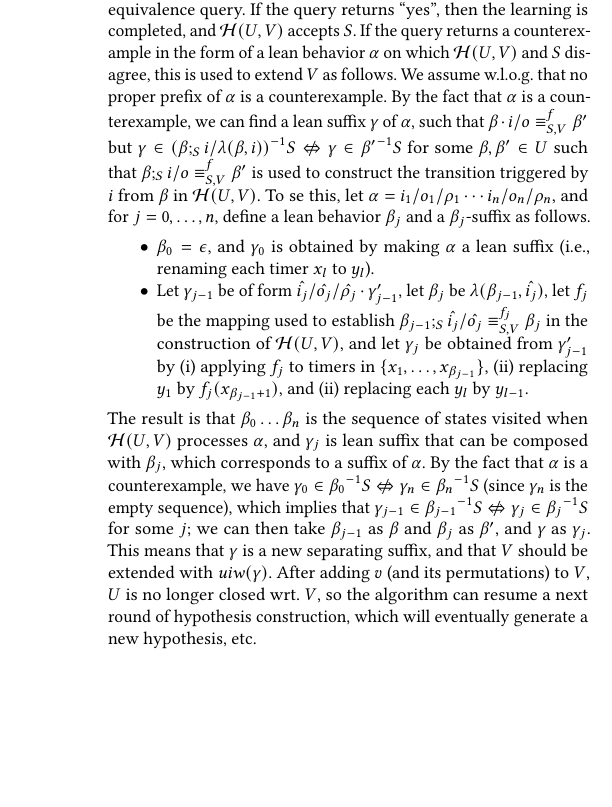
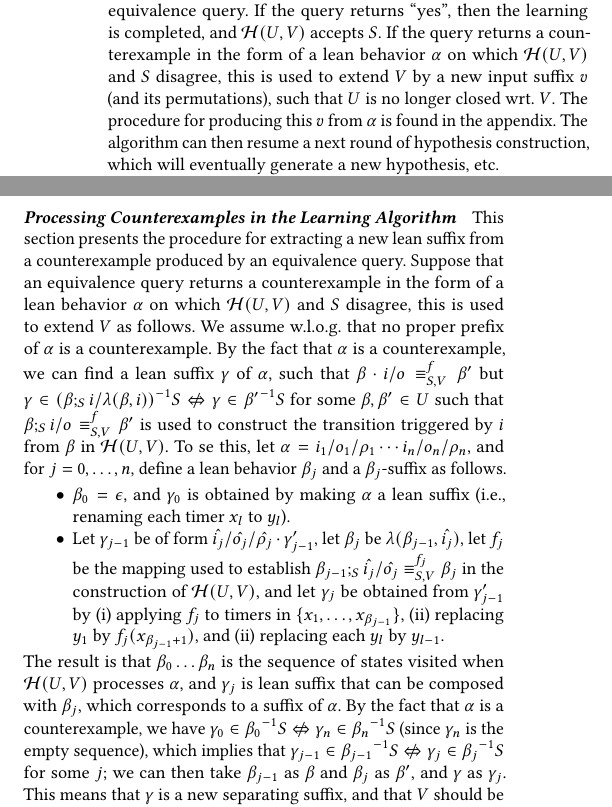
Before and after one commit to bengt-jonsson/learning-timers, a LaTeX paper (main.tex, which reads appendix.tex, learning-alg.tex): part of one column of page 10 of 13 before the commit and two parts of the columns of pages 10 and 13 of 13 after it, the two joined at a grey line, cut so that both start at the same text, the shorter picture padded with empty space. Compiled offline with pdfLaTeX.

Commit message:
moved counterexamples

```diff
--- a/appendix.tex
+++ b/appendix.tex
@@ -436,3 +438,57 @@ It is routine to verify that $\M$ is a well-defined MMT whose set of feasible un
 %% \end{itemize}
 %% It is routine to verify that $\M$ is a well-defined MMT whose set of feasible untimed behaviors is isomorphic to $S$.
 %% \end{proof}
+
+\paragraph{Processing Counterexamples in the Learning Algorithm}
+
+This section presents the procedure for extracting a new lean suffix
+from a counterexample produced by an equivalence query.
+Suppose that an equivalence query returns a counterexample in the form of a lean behavior
+$\alpha$ on which $\hypoof UV$ and $S$ disagree,
+this is used to extend $V$ as follows.
+We assume w.l.o.g.\ that no proper prefix of $\alpha$ is a counterexample.
+By the fact that $\alpha$ is a counterexample, we can find a lean
+suffix $\gamma$ of $\alpha$, such that
+$\beta\cdot \simpleutlabel{i}{o} \equiv_{S,V}^f \beta'$ but
+$\gamma \in \suffixbehs{S}{(\extend{\beta}{i}{\lambda(\beta,i)})}
+\smallnotiff \gamma \in \suffixbehs{S}{\beta'}$
+for some $\beta,\beta' \in U$ such that
+$\beta\compose{S}\simpleutlabel{i}{o} \equiv_{S,V}^f \beta'$ is used to construct
+the transition triggered by $i$ from $\beta$ in $\hypoof UV$.
+To se this, let $\alpha = \utlabel{i_1}{o_1}{\rho_1} \cdots \utlabel{i_n}{o_n}{\rho_n}$, and for $j = 0 , \ldots, n$, define
+a lean behavior $\beta_j$ and a $\beta_j$-suffix as follows.
+\begin{itemize}
+\item $\beta_0 = \emptyword$, and
+%%   , $f_0$ is arbitrary, and
+  $\gamma_0$ is obtained by making $\alpha$ a lean suffix (i.e.,
+  renaming each timer $x_l$ to $y_l$).
+\item
+  Let $\gamma_{j-1}$ be of form
+  $\utlabel{\hat{i_j}}{\hat{o_j}}{\hat{\rho_j}} \cdot \gamma_{j-1}'$,
+  let $\beta_j$ be $\lambda(\beta_{j-1},\hat{i_j})$,
+  let $f_j$ be the mapping used to establish
+  $\beta_{j-1}\compose{S}\simpleutlabel{\hat{i_j}}{\hat{o_j}} \equiv_{S,V}^{f_j} \beta_{j}$
+  in the construction of $\hypoof UV$,
+  and let $\gamma_j$ be obtained from $\gamma_{j-1}'$ by
+  (i) applying $f_j$ to timers in $\set{x_1, \ldots , x_{\beta_{j-1}}}$,
+  (ii) replacing $y_1$ by $f_j(x_{\beta_{j-1}+1})$, and
+  (ii) replacing each $y_l$ by $y_{l-1}$.
+\end{itemize}
+The result is that
+$\beta_0 \ldots \beta_n$ is the sequence of states
+visited when $\hypoof UV$ processes $\alpha$, and
+$\gamma_j$ is lean suffix that can be composed with $\beta_j$,
+which corresponds to a suffix of $\alpha$.
+%% Let $\gamma_j$ be the suffix
+%% $\utlabel{i_{j+1}}{o_{j+1}}{\rho_{j+1}} \cdots \utlabel{i_n}{o_n}{\rho_n}$
+%% of $\alpha$ of length $n-j$.
+By the fact that $\alpha$ is a counterexample, we have
+$\gamma_0 \in\suffixbehs{S}{\beta_0} \smallnotiff \gamma_n \in\suffixbehs{S}{\beta_n}$ (since $\gamma_n$ is the empty sequence), which implies that
+$\gamma_{j-1} \in\suffixbehs{S}{\beta_{j-1}}
+\smallnotiff
+\gamma_{j} \in\suffixbehs{S}{\beta_{j}}$
+for some $j$;
+we can then take $\beta_{j-1}$ as $\beta$ and $\beta_j$ as $\beta'$, and
+$\gamma$ as $\gamma_j$.
+This means that $\gamma$ is a new separating suffix, and that $V$ should be
+extended with $\untimedinputword(\gamma)$.
--- a/learning-alg.tex
+++ b/learning-alg.tex
@@ -156,7 +156,14 @@ If the query returns ``yes'', then
 the learning is completed, and $\hypoof UV$ accepts $S$.
 If the query returns a counterexample in the form of a lean behavior
 $\alpha$ on which $\hypoof UV$ and $S$ disagree,
-this is used to extend $V$ as follows.
+this is used to extend $V$ by a new input suffix $v$ (and its permutations),
+such that
+$U$ is no longer closed wrt.\ $V$.
+\ifshort
+The procedure for producing this $v$ from $\alpha$ is found in the
+appendix.
+\else
+as follows.
 We assume w.l.o.g.\ that no proper prefix of $\alpha$ is a counterexample.
 By the fact that $\alpha$ is a counterexample, we can find a lean
 suffix $\gamma$ of $\alpha$, such that
@@ -204,7 +211,9 @@ $\gamma$ as $\gamma_j$.
 This means that $\gamma$ is a new separating suffix, and that $V$ should be
 extended with $\untimedinputword(\gamma)$.
 After adding $v$ (and its permutations) to $V$, $U$ is no longer closed
-wrt.\ $V$, so the algorithm can resume a next round of
+wrt.\ $V$,
+\fi
+The algorithm can then resume a next round of
 hypothesis construction, which will eventually generate a new hypothesis, etc.
 
 Let us analyze the number of queries that may be required in the worst case
```
Also changed, not shown: appendix.tex (2 more changed lines).
